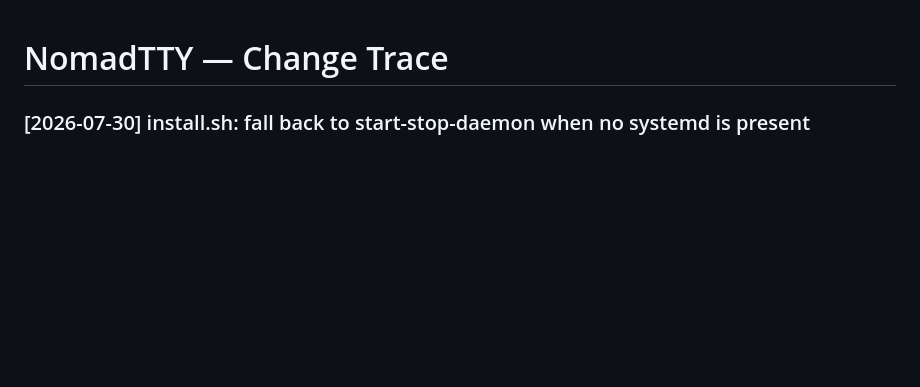
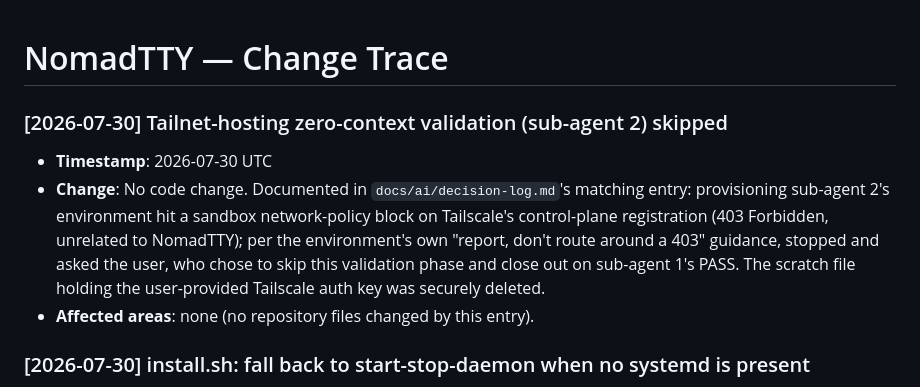
Before and after one commit to shifulegend/nomadtty, a Markdown page: docs/ai/change-trace.md, the part around the change. GitHub-like rendering; blank space fills up the shorter version.

```diff
--- a/docs/ai/change-trace.md
+++ b/docs/ai/change-trace.md
@@ -2,6 +2,16 @@
 <!-- canonical source of truth | newest entries first -->
 <!-- last updated: 2026-07-30 -->
 <!-- add an entry for every notable change: what, why, affected areas, commit -->
+
+### [2026-07-30] Tailnet-hosting zero-context validation (sub-agent 2) skipped
+- **Timestamp**: 2026-07-30 UTC
+- **Change**: No code change. Documented in `docs/ai/decision-log.md`'s matching entry:
+  provisioning sub-agent 2's environment hit a sandbox network-policy block on
+  Tailscale's control-plane registration (403 Forbidden, unrelated to NomadTTY); per the
+  environment's own "report, don't route around a 403" guidance, stopped and asked the
+  user, who chose to skip this validation phase and close out on sub-agent 1's PASS.
+  The scratch file holding the user-provided Tailscale auth key was securely deleted.
+- **Affected areas**: none (no repository files changed by this entry).
 
 ### [2026-07-30] install.sh: fall back to start-stop-daemon when no systemd is present
 - **Timestamp**: 2026-07-30 UTC
```
Also changed, not shown: docs/ai/decision-log.md (+42 -0 lines).
